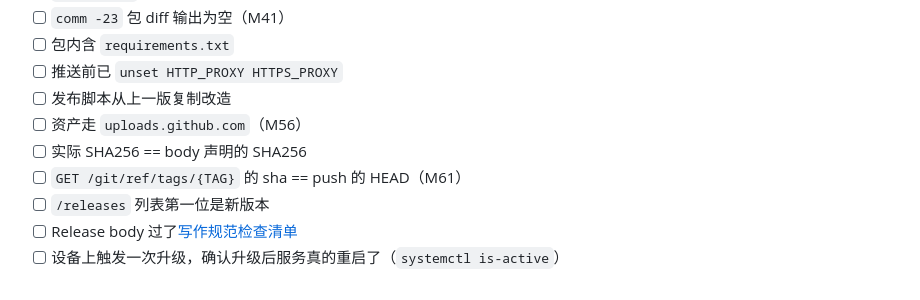
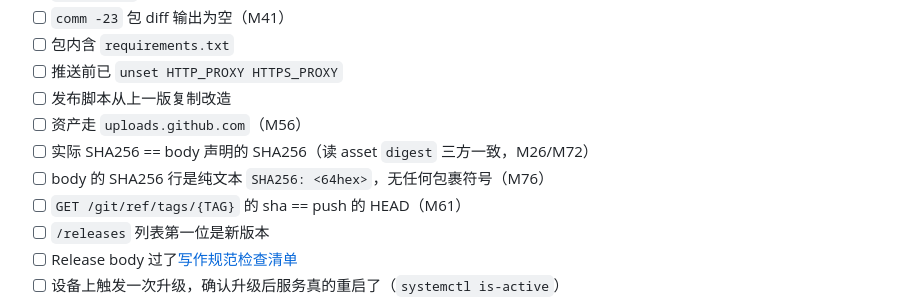
Before and after one commit to kkert123/A7Z-TeslaUSB-CL, a Markdown page: docs/how-to/发布新版本.md, the part around the change. Drawn GitHub-style.

Commit message:
docs(how-to): 发布新版本修正分支写错(main→master) + 补 build_release.py 与 M76 检查项
- 第 5 步 git push origin main → master（main 停留在早期，实际主开发分支为 master）
- 第 3 步补 build_release.py（读 MANAGED_FILES 白名单生成，替代手工 tar czf）
- 检查清单新增：body SHA256 行须纯文本无包裹符号（M76）

```diff
--- a/docs/how-to/发布新版本.md
+++ b/docs/how-to/发布新版本.md
@@ -170,7 +170,8 @@ curl -s -H "Authorization: token $(cat .github-pat)" \
 - [ ] 推送前已 `unset HTTP_PROXY HTTPS_PROXY`
 - [ ] 发布脚本从上一版复制改造
 - [ ] 资产走 `uploads.github.com`（M56）
-- [ ] 实际 SHA256 == body 声明的 SHA256
+- [ ] 实际 SHA256 == body 声明的 SHA256（读 asset `digest` 三方一致，M26/M72）
+- [ ] body 的 SHA256 行是纯文本 `SHA256: <64hex>`，无任何包裹符号（M76）
 - [ ] `GET /git/ref/tags/{TAG}` 的 sha == push 的 HEAD（M61）
 - [ ] `/releases` 列表第一位是新版本
 - [ ] Release body 过了[写作规范检查清单](../reference/发布说明规范.md)
```
